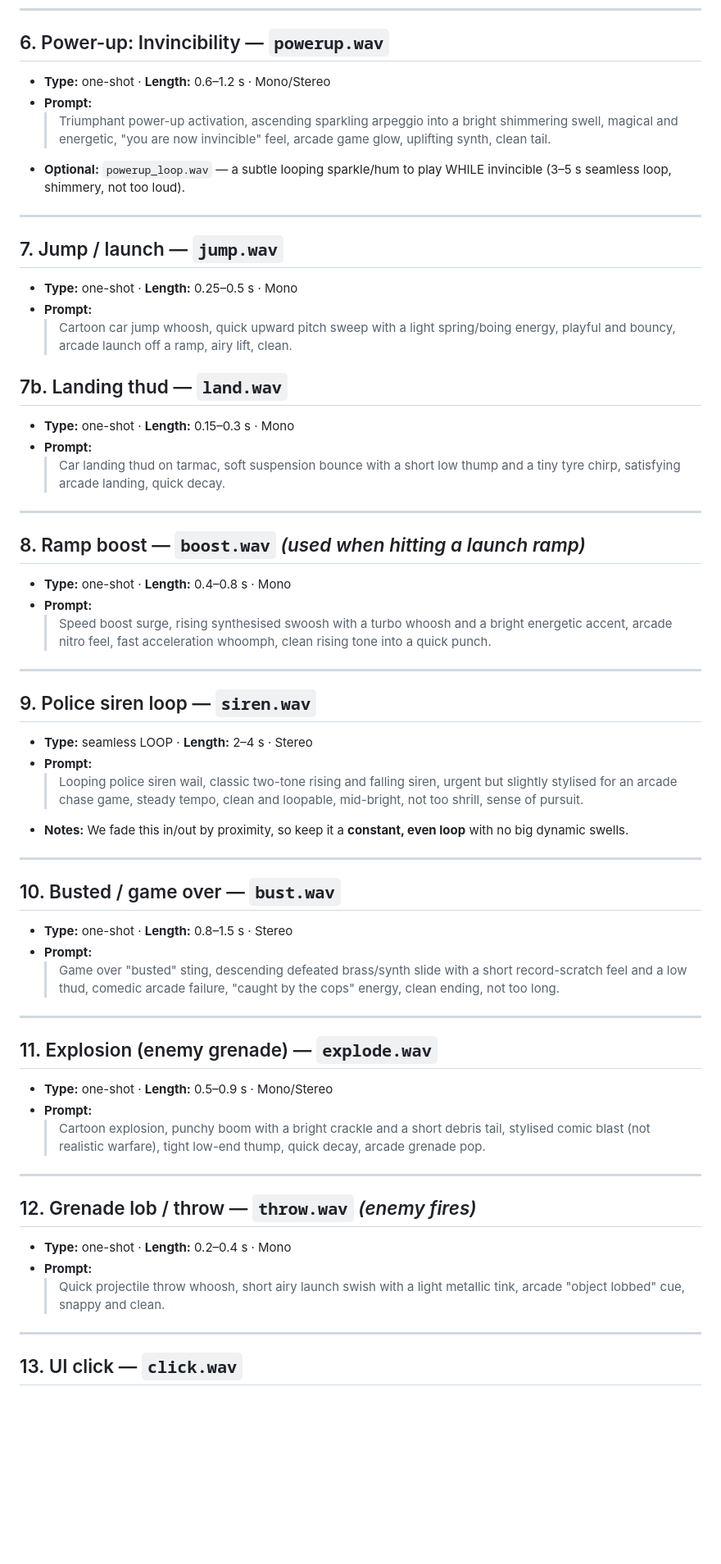
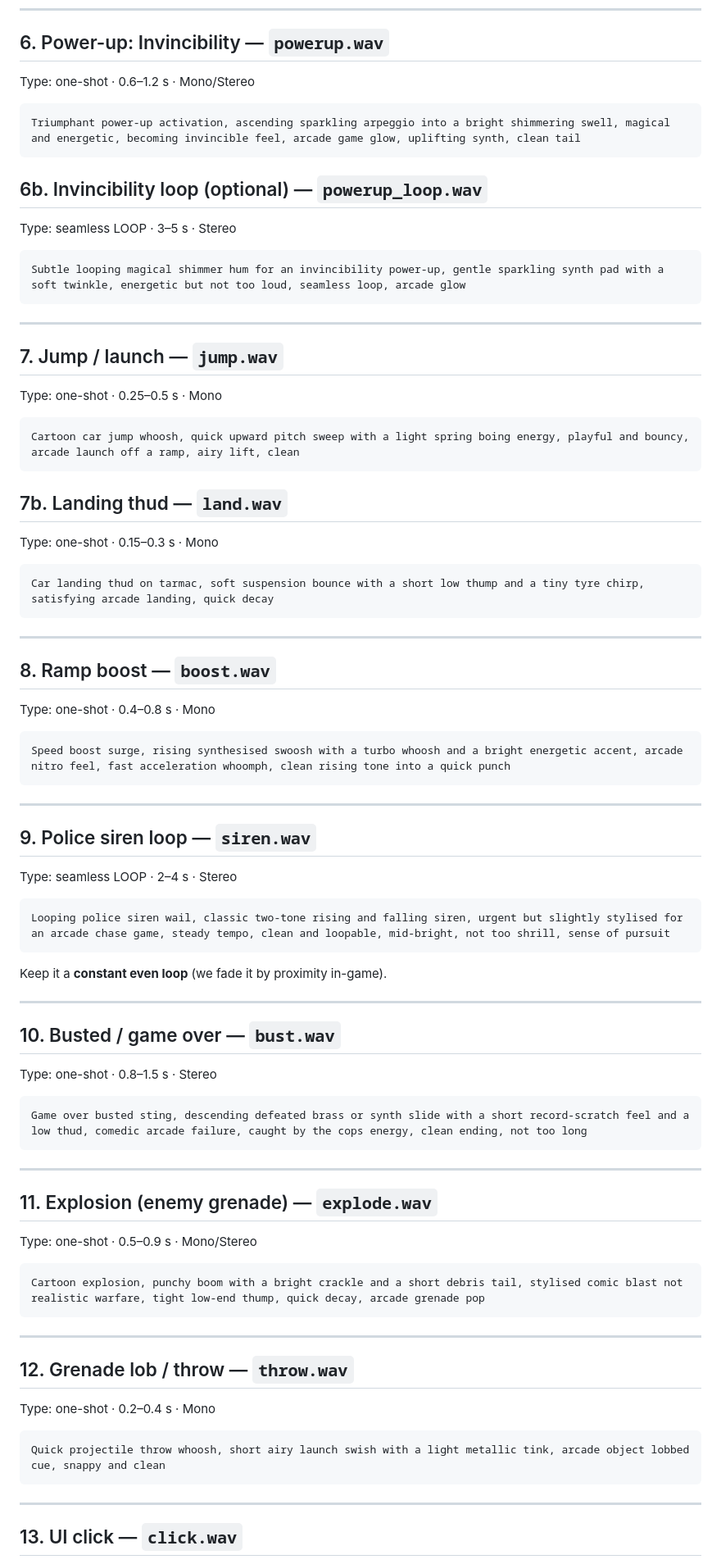
Before and after one commit to fivelidz/vector-run, a Markdown page: docs/SOUND_PROMPTS.md, the part around one of its changes. Shown at 82% size. Rendered like a GitHub page; blank space fills up the shorter version.

````diff
--- a/docs/SOUND_PROMPTS.md
+++ b/docs/SOUND_PROMPTS.md
@@ -75,73 +69,71 @@ short and trimmed (no long silence). Normalise to about **-3 dBFS** peak.
 ---
 
 ## 6. Power-up: Invincibility — `powerup.wav`
-- **Type:** one-shot · **Length:** 0.6–1.2 s · Mono/Stereo
-- **Prompt:**
-  > Triumphant power-up activation, ascending sparkling arpeggio into a bright
-  > shimmering swell, magical and energetic, "you are now invincible" feel,
-  > arcade game glow, uplifting synth, clean tail.
-- **Optional:** `powerup_loop.wav` — a subtle looping sparkle/hum to play WHILE
-  invincible (3–5 s seamless loop, shimmery, not too loud).
+Type: one-shot · 0.6–1.2 s · Mono/Stereo
+```
+Triumphant power-up activation, ascending sparkling arpeggio into a bright shimmering swell, magical and energetic, becoming invincible feel, arcade game glow, uplifting synth, clean tail
+```
+
+## 6b. Invincibility loop (optional) — `powerup_loop.wav`
+Type: seamless LOOP · 3–5 s · Stereo
+```
+Subtle looping magical shimmer hum for an invincibility power-up, gentle sparkling synth pad with a soft twinkle, energetic but not too loud, seamless loop, arcade glow
+```
 
 ---
 
 ## 7. Jump / launch — `jump.wav`
-- **Type:** one-shot · **Length:** 0.25–0.5 s · Mono
-- **Prompt:**
-  > Cartoon car jump whoosh, quick upward pitch sweep with a light spring/boing
-  > energy, playful and bouncy, arcade launch off a ramp, airy lift, clean.
+Type: one-shot · 0.25–0.5 s · Mono
+```
+Cartoon car jump whoosh, quick upward pitch sweep with a light spring boing energy, playful and bouncy, arcade launch off a ramp, airy lift, clean
+```
 
 ## 7b. Landing thud — `land.wav`
-- **Type:** one-shot · **Length:** 0.15–0.3 s · Mono
-- **Prompt:**
-  > Car landing thud on tarmac, soft suspension bounce with a short low thump
-  > and a tiny tyre chirp, satisfying arcade landing, quick decay.
+Type: one-shot · 0.15–0.3 s · Mono
+```
+Car landing thud on tarmac, soft suspension bounce with a short low thump and a tiny tyre chirp, satisfying arcade landing, quick decay
+```
 
 ---
 
-## 8. Ramp boost — `boost.wav`  *(used when hitting a launch ramp)*
-- **Type:** one-shot · **Length:** 0.4–0.8 s · Mono
-- **Prompt:**
-  > Speed boost surge, rising synthesised swoosh with a turbo whoosh and a bright
-  > energetic accent, arcade nitro feel, fast acceleration whoomph, clean rising
-  > tone into a quick punch.
+## 8. Ramp boost — `boost.wav`
+Type: one-shot · 0.4–0.8 s · Mono
+```
+Speed boost surge, rising synthesised swoosh with a turbo whoosh and a bright energetic accent, arcade nitro feel, fast acceleration whoomph, clean rising tone into a quick punch
+```
 
 ---
 
 ## 9. Police siren loop — `siren.wav`
-- **Type:** seamless LOOP · **Length:** 2–4 s · Stereo
-- **Prompt:**
-  > Looping police siren wail, classic two-tone rising and falling siren, urgent
-  > but slightly stylised for an arcade chase game, steady tempo, clean and
-  > loopable, mid-bright, not too shrill, sense of pursuit.
-- **Notes:** We fade this in/out by proximity, so keep it a **constant, even
-  loop** with no big dynamic swells.
+Type: seamless LOOP · 2–4 s · Stereo
+```
+Looping police siren wail, classic two-tone rising and falling siren, urgent but slightly stylised for an arcade chase game, steady tempo, clean and loopable, mid-bright, not too shrill, sense of pursuit
+```
+Keep it a **constant even loop** (we fade it by proximity in-game).
 
 ---
 
 ## 10. Busted / game over — `bust.wav`
-- **Type:** one-shot · **Length:** 0.8–1.5 s · Stereo
-- **Prompt:**
-  > Game over "busted" sting, descending defeated brass/synth slide with a short
-  > record-scratch feel and a low thud, comedic arcade failure, "caught by the
-  > cops" energy, clean ending, not too long.
+Type: one-shot · 0.8–1.5 s · Stereo
+```
+Game over busted sting, descending defeated brass or synth slide with a short record-scratch feel and a low thud, comedic arcade failure, caught by the cops energy, clean ending, not too long
+```
 
 ---
 
 ## 11. Explosion (enemy grenade) — `explode.wav`
-- **Type:** one-shot · **Length:** 0.5–0.9 s · Mono/Stereo
-- **Prompt:**
-  > Cartoon explosion, punchy boom with a bright crackle and a short debris
-  > tail, stylised comic blast (not realistic warfare), tight low-end thump,
-  > quick decay, arcade grenade pop.
+Type: one-shot · 0.5–0.9 s · Mono/Stereo
+```
+Cartoon explosion, punchy boom with a bright crackle and a short debris tail, stylised comic blast not realistic warfare, tight low-end thump, quick decay, arcade grenade pop
+```
 
 ---
 
-## 12. Grenade lob / throw — `throw.wav`  *(enemy fires)*
-- **Type:** one-shot · **Length:** 0.2–0.4 s · Mono
-- **Prompt:**
-  > Quick projectile throw whoosh, short airy launch swish with a light metallic
-  > tink, arcade "object lobbed" cue, snappy and clean.
+## 12. Grenade lob / throw — `throw.wav`
+Type: one-shot · 0.2–0.4 s · Mono
+```
+Quick projectile throw whoosh, short airy launch swish with a light metallic tink, arcade object lobbed cue, snappy and clean
+```
 
 ---
 
````
Also changed, not shown: other parts of docs/SOUND_PROMPTS.md (+78 -84 lines).
